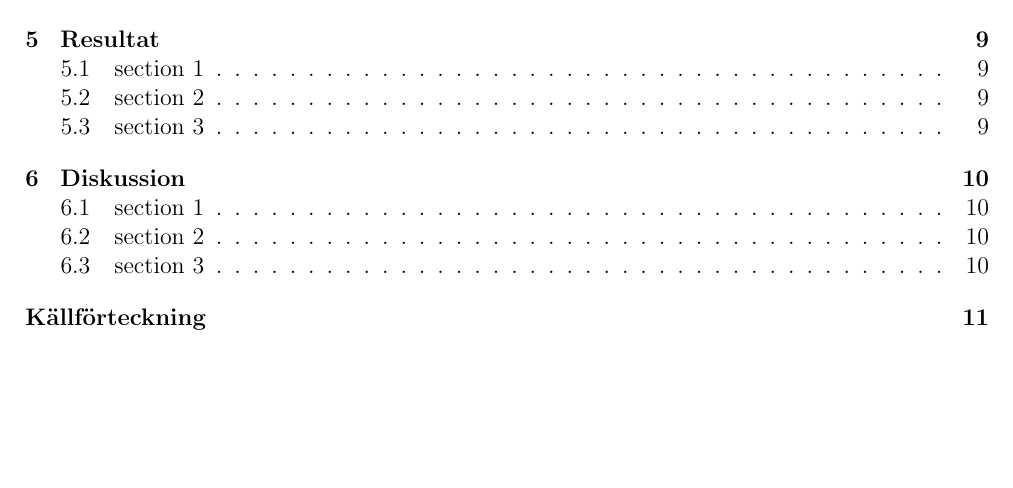
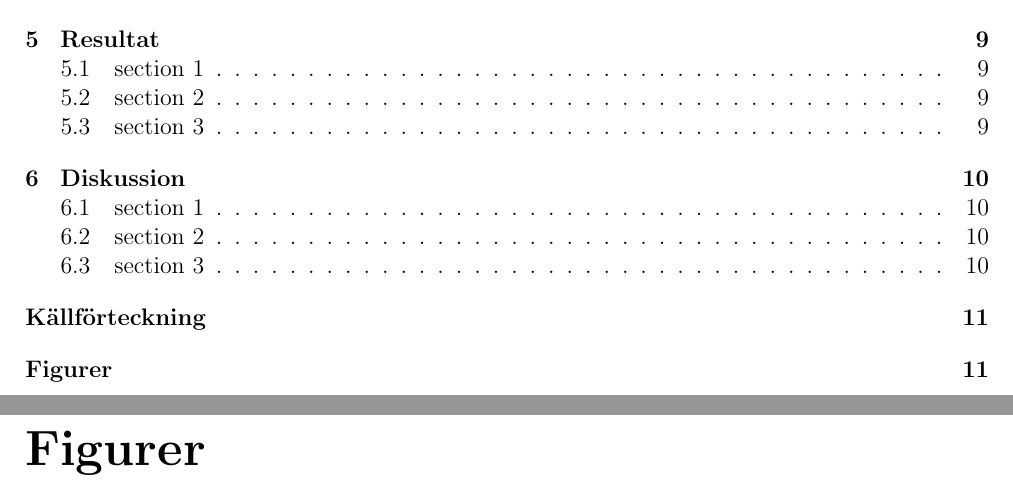
Before and after one commit to Glindeb/AES-Python, a LaTeX document (Documentation/Rapport/Main.tex): part of page 3 of 12 before the commit and two parts of pages 3 and 13 of 13 after it, the two joined at a grey line, cut so that both start at the same text, the shorter picture padded with empty space. Compiled offline with pdfLaTeX.

Commit message:
updates to formatting

```diff
--- a/Documentation/Rapport/Main.tex
+++ b/Documentation/Rapport/Main.tex
@@ -70,6 +70,7 @@ keepaspectratio]{background-1.png}
 \renewcommand{\currentchapter}{#1}}
 \renewcommand{\bibname}{Källförteckning}
 \renewcommand{\contentsname}{Inehållsförteckning}
+\renewcommand{\listfigurename}{Figurer}
 
 
 % Titel reformating
@@ -204,5 +205,8 @@ tempor mi accumsan quis. Morbi blandit maximus urna non aliquet aes.
 \bibliographystyle{plain}
 \bibliography{ref}
 
+\addcontentsline{toc}{chapter}{Figurer}
+\listoffigures
+
 % End document
 \end{document}
```
Also changed, not shown: Documentation/Rapport/Resultat.tex (+1 -0 lines), Documentation/Rapport/Main.pdf, Documentation/Rapport/Main.tex (2 more changed lines), 2 other files.
